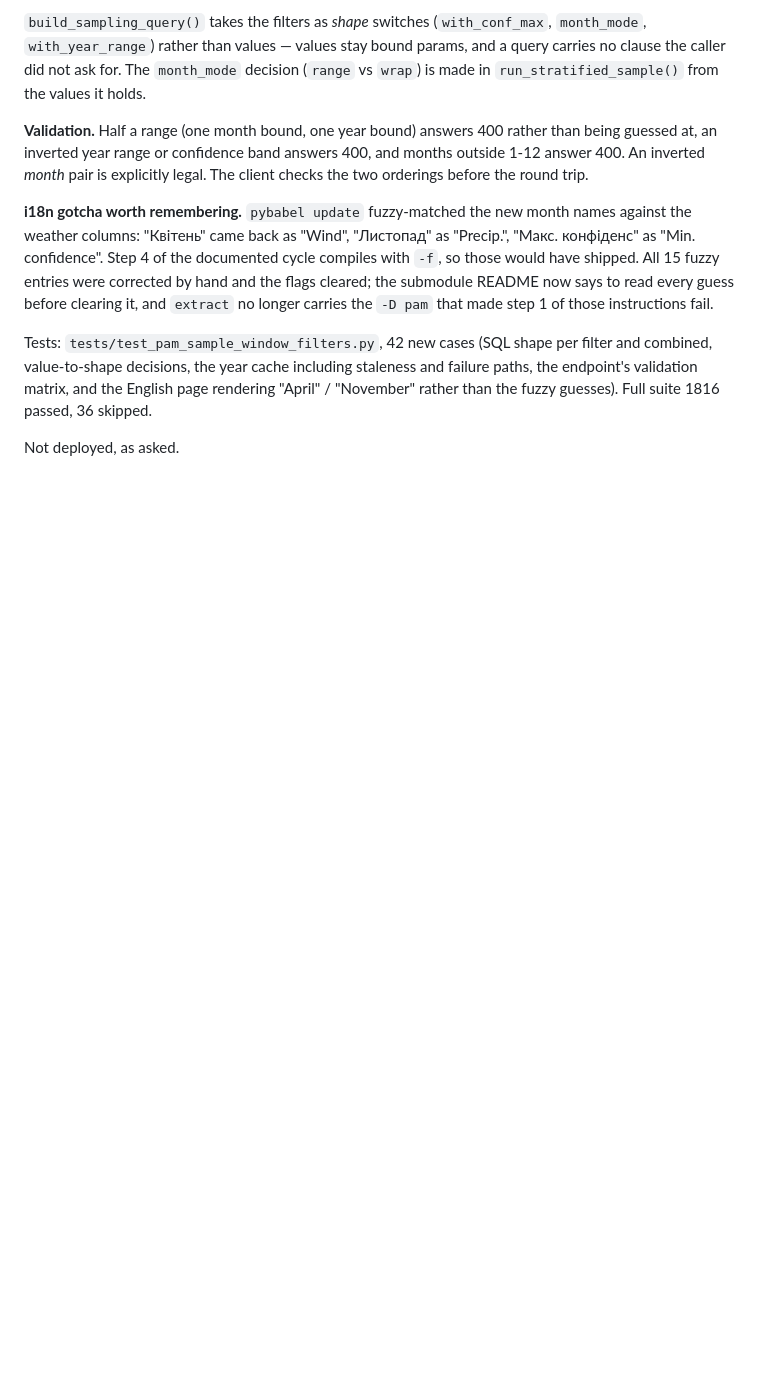
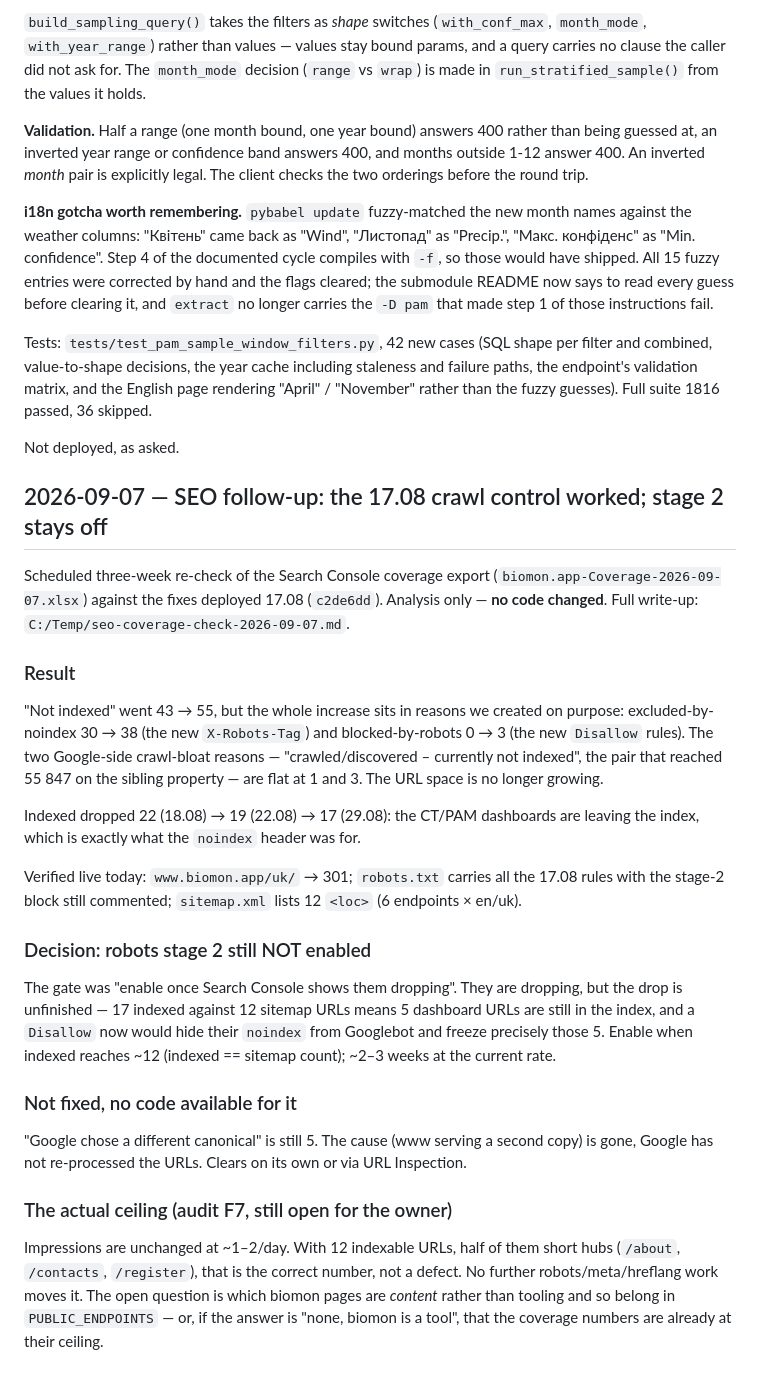
Before and after one commit to yurastrus/biomon, a Markdown page: WORKLOG.md, the part around the change. Rendered like a GitHub page; blank space fills up the shorter version.

Commit message:
worklog: перевірка індексації через 3 тижні — Етап 2 robots лишається вимкненим
Розбір експорту коверіджу Search Console від 07.09 проти фіксів 17.08.
Приріст «не проіндексовано» 43→55 увесь сидить у наших власних noindex і
robots.txt; гуглові причини crawl-bloat стоять на 1 і 3. Дашборди CT/PAM
випадають з індексу (22→19→17), але падіння незавершене — 17 проти 12 URL
у sitemap, тож `Disallow` Етапу 2 заморозив би решту. Включати при ~12.

Аналіз, коду не змінював. Повний розбір:
C:/Temp/seo-coverage-check-2026-09-07.md, Частина A.

Co-Authored-By: Claude Opus 5 <noreply@anthropic.com>

```diff
--- a/WORKLOG.md
+++ b/WORKLOG.md
@@ -1939,3 +1939,45 @@ page rendering "April" / "November" rather than the fuzzy guesses). Full suite
 1816 passed, 36 skipped.
 
 Not deployed, as asked.
+
+## 2026-09-07 — SEO follow-up: the 17.08 crawl control worked; stage 2 stays off
+
+Scheduled three-week re-check of the Search Console coverage export
+(`biomon.app-Coverage-2026-09-07.xlsx`) against the fixes deployed 17.08
+(`c2de6dd`). Analysis only — **no code changed**. Full write-up:
+`C:/Temp/seo-coverage-check-2026-09-07.md`.
+
+### Result
+"Not indexed" went 43 → 55, but the whole increase sits in reasons we created
+on purpose: excluded-by-noindex 30 → 38 (the new `X-Robots-Tag`) and
+blocked-by-robots 0 → 3 (the new `Disallow` rules). The two Google-side
+crawl-bloat reasons — "crawled/discovered – currently not indexed", the pair
+that reached 55 847 on the sibling property — are flat at 1 and 3. The URL
+space is no longer growing.
+
+Indexed dropped 22 (18.08) → 19 (22.08) → 17 (29.08): the CT/PAM dashboards are
+leaving the index, which is exactly what the `noindex` header was for.
+
+Verified live today: `www.biomon.app/uk/` → 301; `robots.txt` carries all the
+17.08 rules with the stage-2 block still commented; `sitemap.xml` lists 12
+`<loc>` (6 endpoints × en/uk).
+
+### Decision: robots stage 2 still NOT enabled
+The gate was "enable once Search Console shows them dropping". They are
+dropping, but the drop is unfinished — 17 indexed against 12 sitemap URLs means
+5 dashboard URLs are still in the index, and a `Disallow` now would hide their
+`noindex` from Googlebot and freeze precisely those 5. Enable when indexed
+reaches ~12 (indexed == sitemap count); ~2–3 weeks at the current rate.
+
+### Not fixed, no code available for it
+"Google chose a different canonical" is still 5. The cause (www serving a
+second copy) is gone, Google has not re-processed the URLs. Clears on its own
+or via URL Inspection.
+
+### The actual ceiling (audit F7, still open for the owner)
+Impressions are unchanged at ~1–2/day. With 12 indexable URLs, half of them
+short hubs (`/about`, `/contacts`, `/register`), that is the correct number, not
+a defect. No further robots/meta/hreflang work moves it. The open question is
+which biomon pages are *content* rather than tooling and so belong in
+`PUBLIC_ENDPOINTS` — or, if the answer is "none, biomon is a tool", that the
+coverage numbers are already at their ceiling.
```
